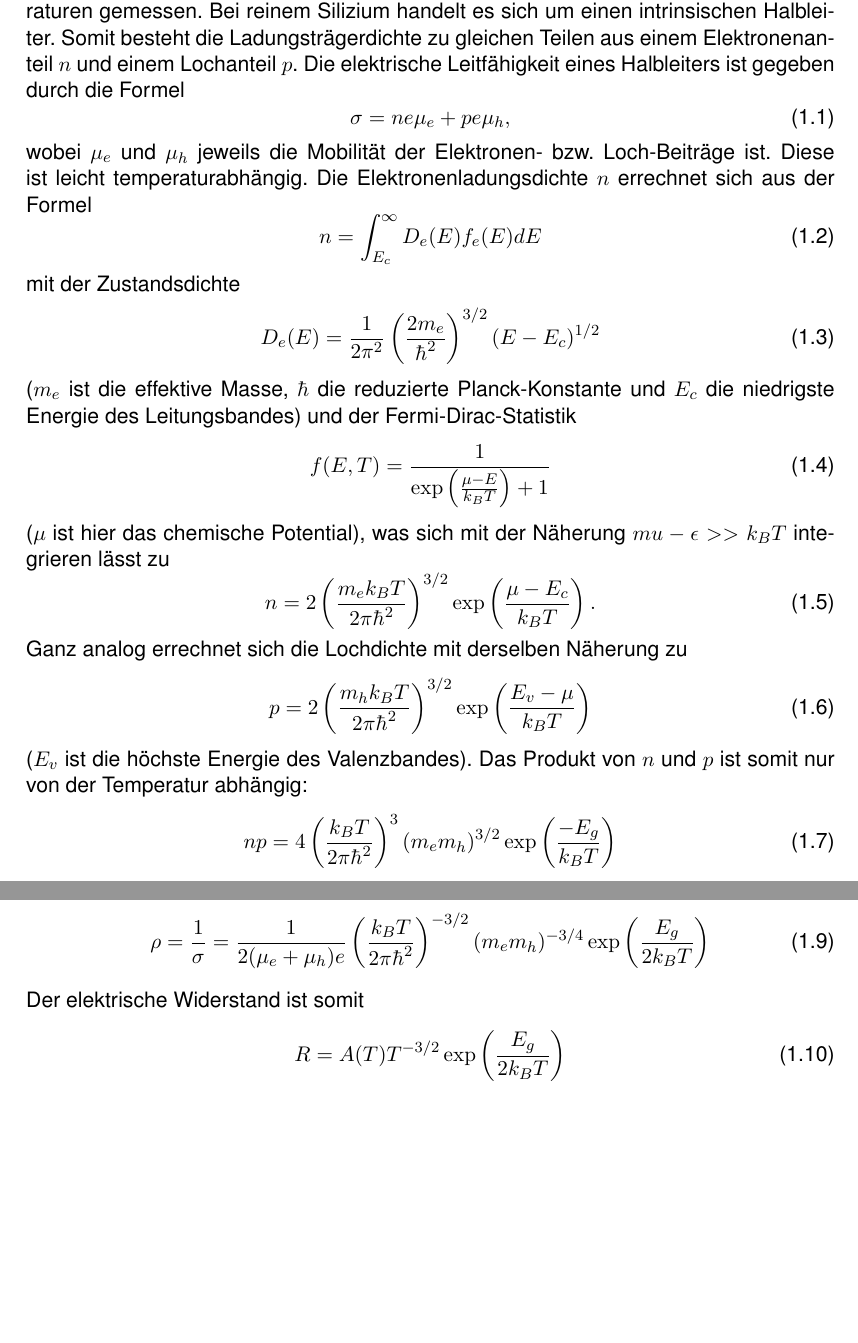
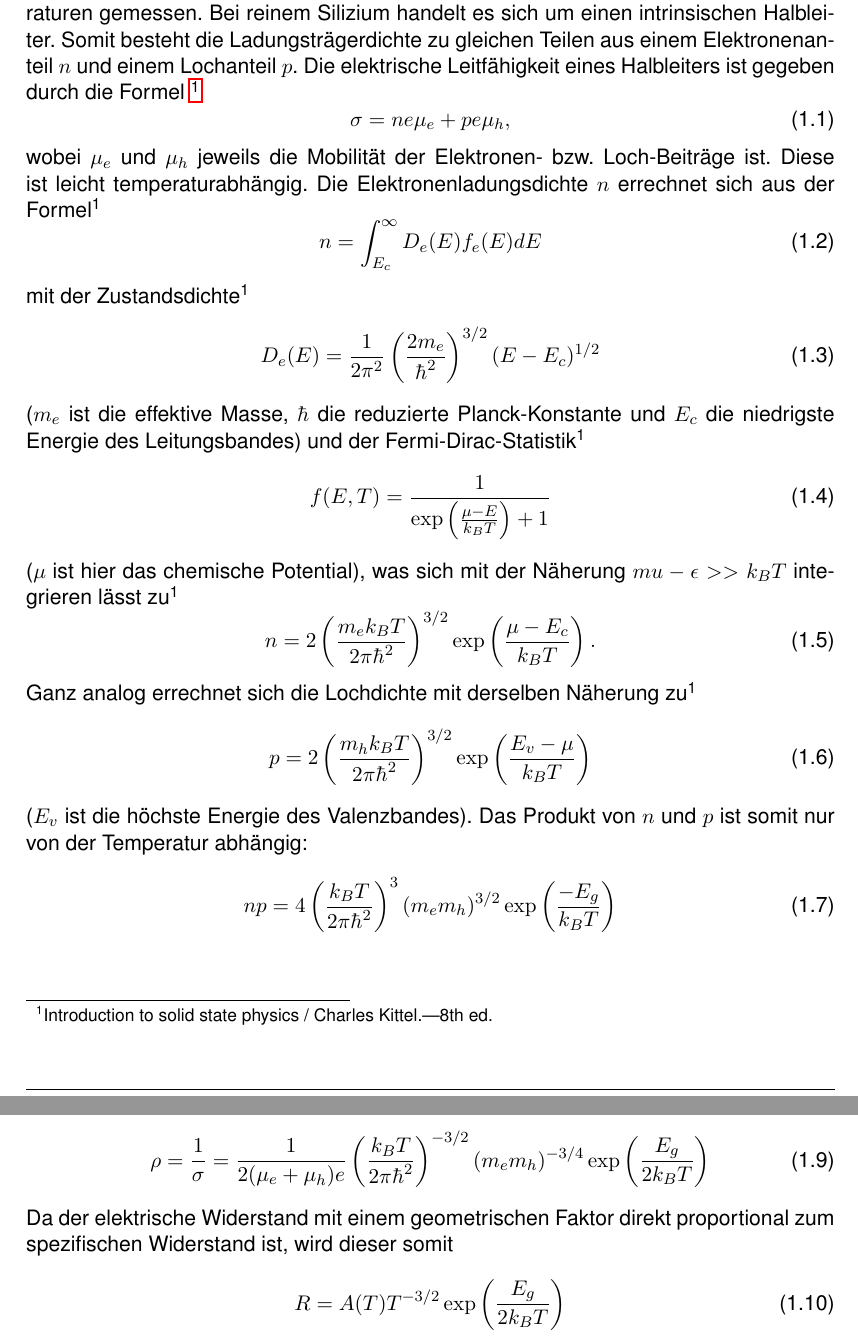
Before and after one commit to SpaceCatKnight/Semiconductor, a LaTeX document (NICHT LÖSCHEN/halbleiter.tex): two parts of pages 3 and 4 of 11, joined at a grey line, cut so that both start at the same text, the shorter picture padded with empty space. Compiled offline with pdfLaTeX.

Commit message:
Quellen sollten stimmen

```diff
--- a/NICHT LÖSCHEN/halbleiter.tex
+++ b/NICHT LÖSCHEN/halbleiter.tex
@@ -60,6 +60,15 @@
 %Fertig Bibliographie- Einstellungen
 
 \usepackage{hyperref}
+
+\newcommand{\footnoteremember}[2]{
+  \footnote{#2}
+  \newcounter{#1}
+  \setcounter{#1}{\value{footnote}}
+}
+\newcommand{\footnoterecall}[1]{%
+  \footnotemark[\value{#1}]
+}
 
 \begin{document}
 \selectlanguage{ngerman}
@@ -127,28 +136,28 @@
 \label{ch:Physik}
 
 Für das Experiment wird der Widerstand einer Siliziumprobe bei verschiedenen Temperaturen gemessen. Bei reinem Silizium handelt es sich um einen intrinsischen Halbleiter. Somit besteht die Ladungsträgerdichte zu gleichen Teilen aus einem Elektronenanteil $n$ und einem Lochanteil $p$.
-Die elektrische Leitfähigkeit eines Halbleiters ist gegeben durch die Formel
+Die elektrische Leitfähigkeit eines Halbleiters ist gegeben durch die Formel\footnoteremember{kittel}{Introduction to solid state physics / Charles Kittel.—8th ed.}
 \begin{equation}
 \label{eq:sigma}
-\sigma = ne\mu_e + pe\mu_h,
+\sigma = ne\mu_e + pe\mu_h ,
 \end{equation}
-wobei $\mu_e$ und $\mu_h$ jeweils die Mobilität der Elektronen- bzw. Loch-Beiträge ist. Diese ist leicht temperaturabhängig. Die Elektronenladungsdichte $n$ errechnet sich aus der Formel
+wobei $\mu_e$ und $\mu_h$ jeweils die Mobilität der Elektronen- bzw. Loch-Beiträge ist. Diese ist leicht temperaturabhängig. Die Elektronenladungsdichte $n$ errechnet sich aus der Formel\footnoterecall{kittel}
 \begin{equation}
 n = \int_{E_c}^{\infty} D_e(E) f_e(E) dE
 \end{equation}
-mit der Zustandsdichte
+mit der Zustandsdichte\footnoterecall{kittel}
 \begin{equation}
 D_e(E) = \frac{1}{2 \pi^2} \left(\frac{2 m_e}{\hbar^2}\right)^{3/2} (E - E_c)^{1/2}
 \end{equation}
-($m_e$ ist die effektive Masse, $\hbar$ die reduzierte Planck-Konstante und $E_c$ die niedrigste Energie des Leitungsbandes) und der Fermi-Dirac-Statistik
+($m_e$ ist die effektive Masse, $\hbar$ die reduzierte Planck-Konstante und $E_c$ die niedrigste Energie des Leitungsbandes) und der Fermi-Dirac-Statistik\footnoterecall{kittel}
 \begin{equation}
 f(E,T) = \frac{1}{\exp \left(\frac{\mu - E}{k_B T}\right) + 1}
 \end{equation}
-($\mu$ ist hier das chemische Potential), was sich mit der Näherung $mu - \epsilon >> k_B T$ integrieren lässt zu
+($\mu$ ist hier das chemische Potential), was sich mit der Näherung $mu - \epsilon >> k_B T$ integrieren lässt zu\footnoterecall{kittel}
 \begin{equation}
 n = 2 \left(\frac{m_e k_B T}{2 \pi \hbar^2}\right)^{3/2} \exp \left(\frac{\mu - E_c}{k_B T}\right).
 \end{equation}
-Ganz analog errechnet sich die Lochdichte mit derselben Näherung zu
+Ganz analog errechnet sich die Lochdichte mit derselben Näherung zu\footnoterecall{kittel}
 \begin{equation}
 p = 2 \left(\frac{m_h k_B T}{2 \pi \hbar^2}\right)^{3/2} \exp \left(\frac{E_v - \mu}{k_B T}\right)
 \end{equation}
@@ -164,7 +173,7 @@ Der spezifische Widerstand ist somit nach einsetzen in Formel \ref{eq:sigma}
 \begin{equation}
 \rho = \frac{1}{\sigma} = \frac{1}{2 (\mu_e + \mu_h)e} \left(\frac{k_B T}{2 \pi \hbar^2}\right)^{-3/2} (m_e m_h)^{-3/4} \exp \left(\frac{E_g}{2 k_B T}\right)
 \end{equation}
-Der elektrische Widerstand ist somit
+Da der elektrische Widerstand mit einem geometrischen Faktor direkt proportional zum spezifischen Widerstand ist, wird dieser somit
 \begin{equation}
 \label{eq:Endloesung}
 R = A(T) T^{-3/2} \exp \left(\frac{E_g}{2 k_B T}\right)
```
Also changed, not shown: NICHT LÖSCHEN/halbleiter-blx.bib (+2 -2 lines), NICHT LÖSCHEN/Halbleiter.pdf, 4 other files.
